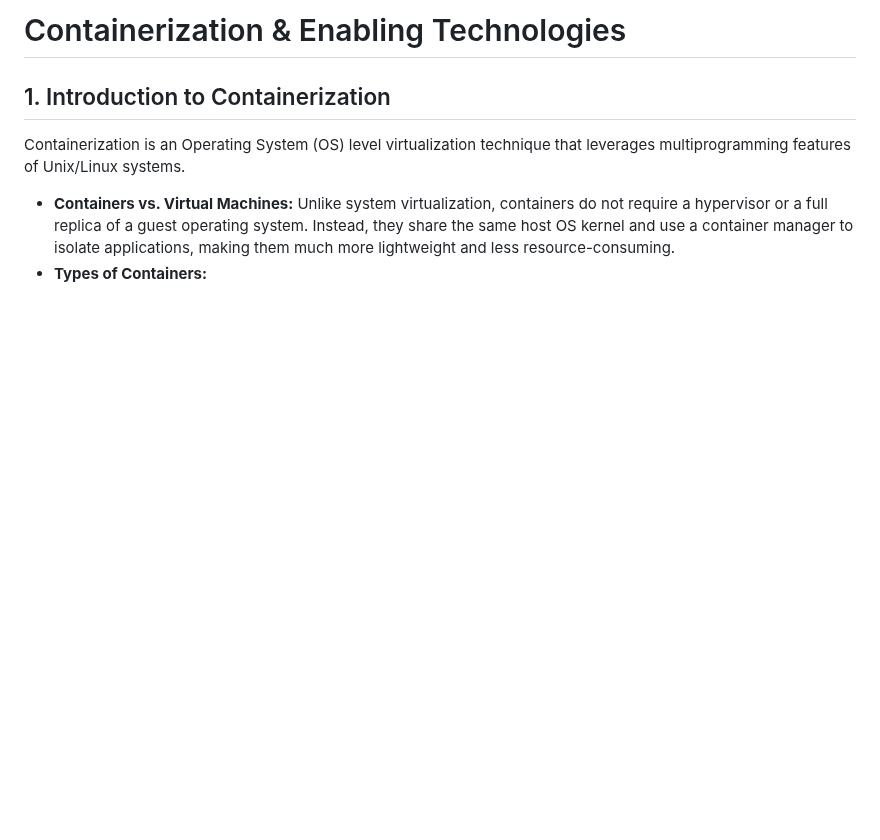
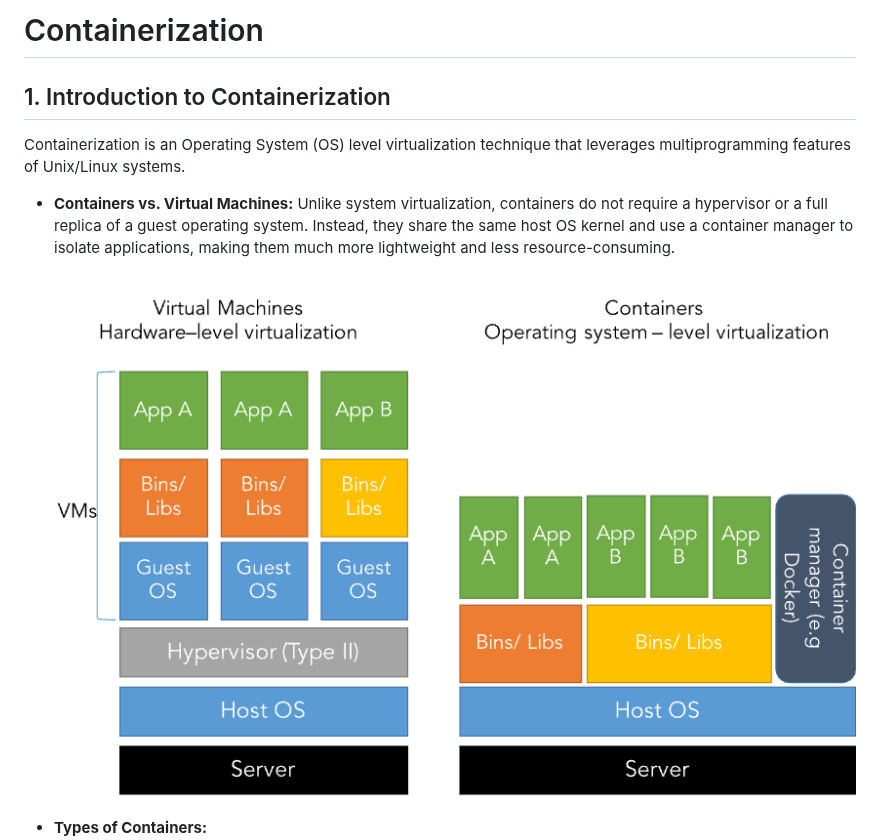
Before and after one commit to Romitoskj/UniversityNotes, a Markdown page: Cloud Compunting/Lecture notes/Lecture 3 - March 17 2026.md, the part around the change. Rendered like a GitHub page; pictures changed too: Pasted image 20260320122059.png (added); blank space fills up the shorter version.

Commit message:
vault backup: 2026-03-20 12:24:15

```diff
--- a/Cloud Compunting/Lecture notes/Lecture 3 - March 17 2026.md
+++ b/Cloud Compunting/Lecture notes/Lecture 3 - March 17 2026.md
@@ -1,10 +1,13 @@
-# Containerization & Enabling Technologies
+# Containerization
 
 ## 1. Introduction to Containerization
 
 Containerization is an Operating System (OS) level virtualization technique that leverages multiprogramming features of Unix/Linux systems.
 
 - **Containers vs. Virtual Machines:** Unlike system virtualization, containers do not require a hypervisor or a full replica of a guest operating system. Instead, they share the same host OS kernel and use a container manager to isolate applications, making them much more lightweight and less resource-consuming.
+
+	![](../../Pasted%20image%2020260320122059.png)
+
 - **Types of Containers:**
     - **Application Containers:** Designed to distribute and run a single application or microservice, using a layered file system.
     - **System Containers:** Function like lightweight virtual machines containing an entire OS, providing the underlying infrastructure to run auxiliary services (e.g., LXC/LXD).
```
